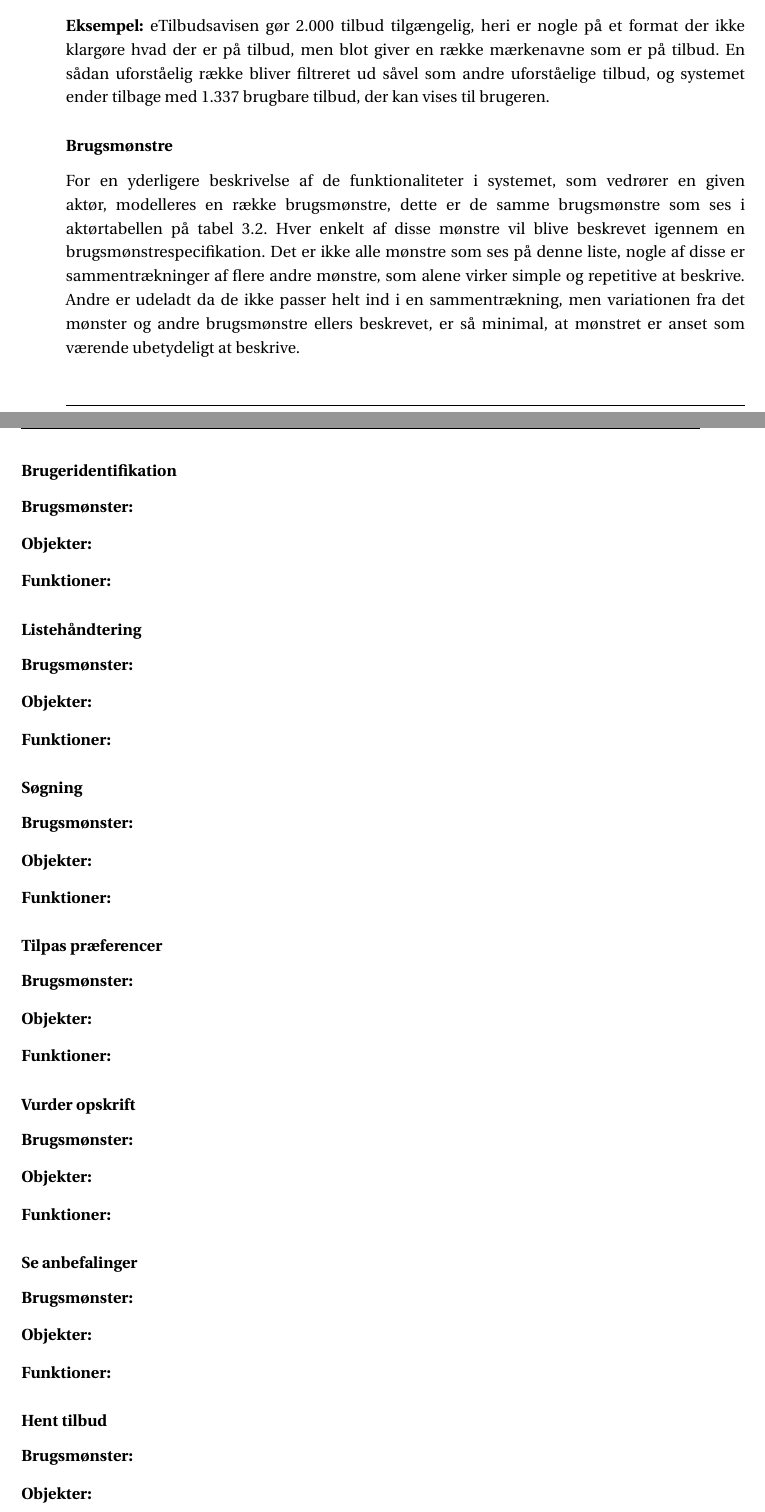
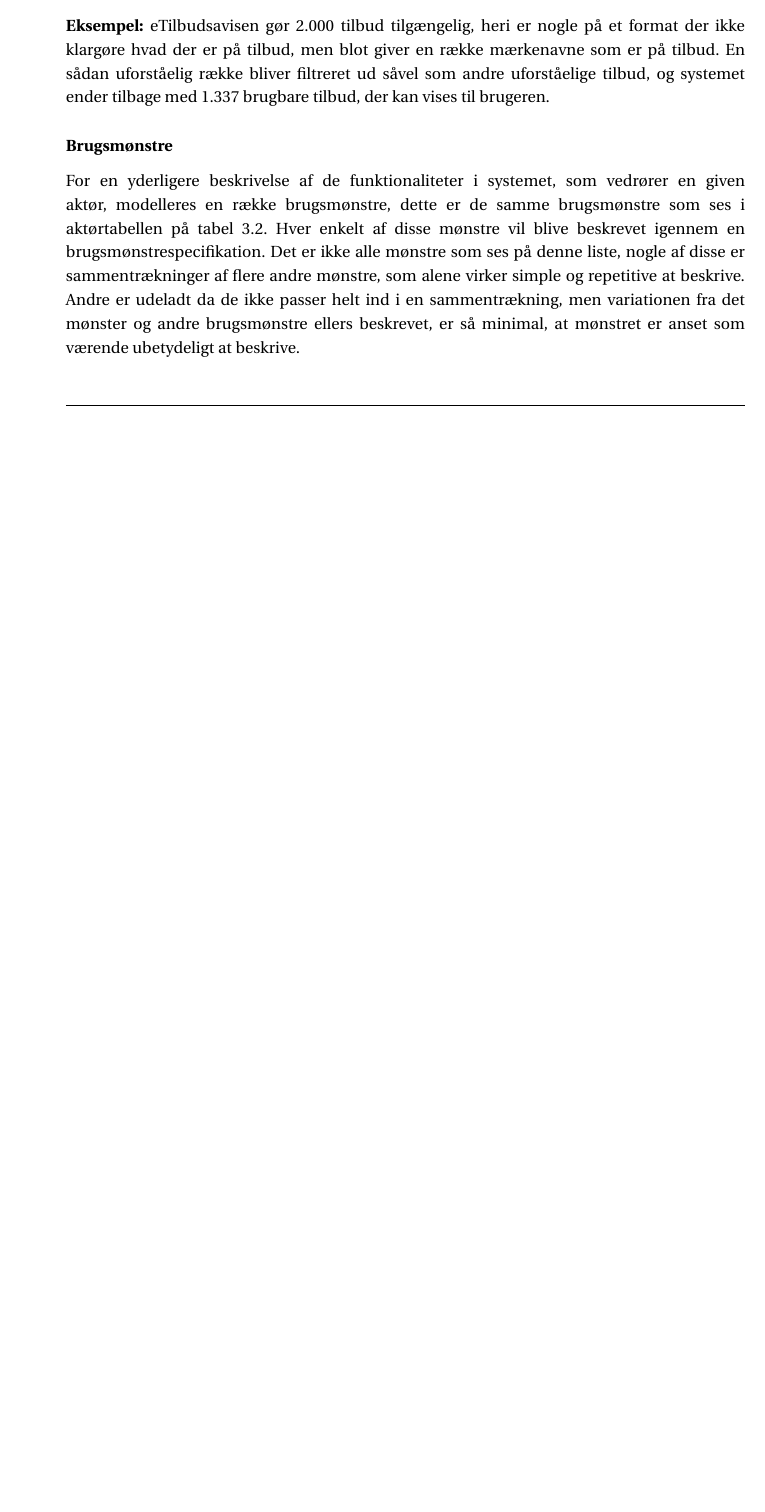
Before and after one commit to SW3-P3/LaTeX, a LaTeX book (master.tex, which reads chapters/content/AnalyseAfAnvendelsesomraade.tex): two parts of pages 27 and 28 of 51 before the commit and part of page 27 of 51 after it, the two joined at a grey line, cut so that both start at the same text, the shorter picture padded with empty space. Compiled offline with pdfLaTeX; a LaTeX package or settings file that is missing is left out.

Commit message:
Dat should do it

```diff
--- a/chapters/content/AnalyseAfAnvendelsesomraade.tex
+++ b/chapters/content/AnalyseAfAnvendelsesomraade.tex
@@ -58,54 +58,7 @@ Hver enkelt af disse mønstre vil blive beskrevet igennem en brugsmønstrespecif
 Det er ikke alle mønstre som ses på denne liste, nogle af disse er sammentrækninger af flere andre mønstre, som alene virker simple og repetitive at beskrive.
 Andre er udeladt da de ikke passer helt ind i en sammentrækning, men variationen fra det mønster og andre brugsmønstre ellers beskrevet, er så minimal, at mønstret er anset som værende ubetydeligt at beskrive.
 
-\subsubsection*{Brugeridentifikation}
-\textbf{Brugsmønster:}
-
-\textbf{Objekter:}
-
-\textbf{Funktioner:}
-
-\subsubsection*{Listehåndtering}
-\textbf{Brugsmønster:}
-
-\textbf{Objekter:}
-
-\textbf{Funktioner:}
-
-\subsubsection*{Søgning}
-\textbf{Brugsmønster:}
-
-\textbf{Objekter:}
-
-\textbf{Funktioner:}
-
-\subsubsection*{Tilpas præferencer}
-\textbf{Brugsmønster:}
-
-\textbf{Objekter:}
-
-\textbf{Funktioner:}
-
-\subsubsection*{Vurder opskrift}
-\textbf{Brugsmønster:}
-
-\textbf{Objekter:}
-
-\textbf{Funktioner:}
-
-\subsubsection*{Se anbefalinger}
-\textbf{Brugsmønster:}
-
-\textbf{Objekter:}
-
-\textbf{Funktioner:}
-
-\subsubsection*{Hent tilbud}
-\textbf{Brugsmønster:}
-
-\textbf{Objekter:}
-
-\textbf{Funktioner:}
+\input{chapters/content/Brugsmonstre.tex}
 
 \subsubsection{Funktioner}
 
```
